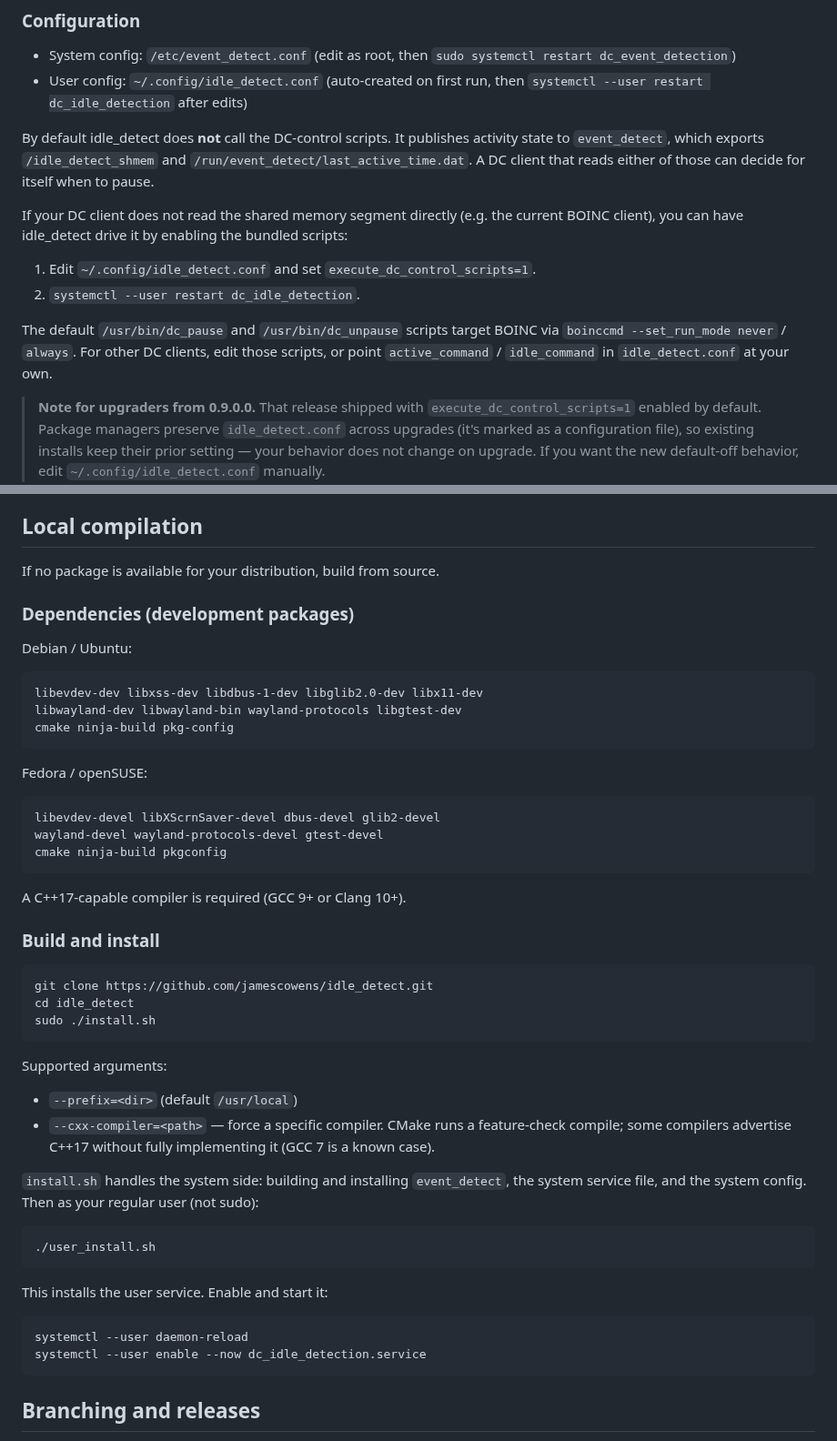
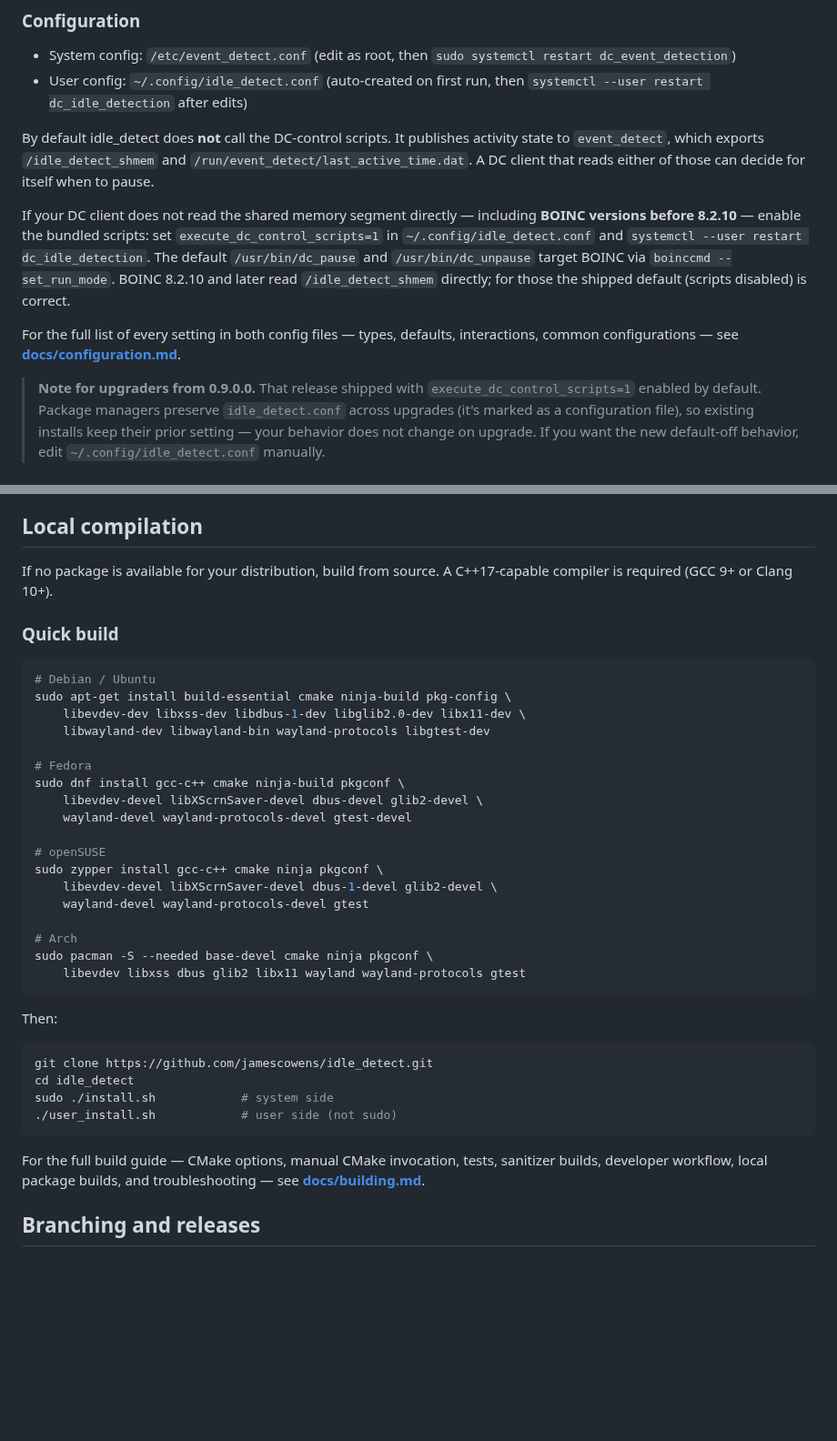
Before and after one commit to jamescowens/idle_detect, a Markdown page: README.md, 2 parts joined by grey strips. Shown at 91% size. Drawn GitHub-style; blank space fills up the shorter version.

````diff
--- a/README.md
+++ b/README.md
@@ -78,18 +78,19 @@ publishes activity state to `event_detect`, which exports
 `/idle_detect_shmem` and `/run/event_detect/last_active_time.dat`. A DC
 client that reads either of those can decide for itself when to pause.
 
-If your DC client does not read the shared memory segment directly
-(e.g. the current BOINC client), you can have idle_detect drive it by
-enabling the bundled scripts:
+If your DC client does not read the shared memory segment directly —
+including **BOINC versions before 8.2.10** — enable the bundled
+scripts: set `execute_dc_control_scripts=1` in
+`~/.config/idle_detect.conf` and
+`systemctl --user restart dc_idle_detection`. The default
+`/usr/bin/dc_pause` and `/usr/bin/dc_unpause` target BOINC via
+`boinccmd --set_run_mode`. BOINC 8.2.10 and later read
+`/idle_detect_shmem` directly; for those the shipped default
+(scripts disabled) is correct.
 
-1. Edit `~/.config/idle_detect.conf` and set
-   `execute_dc_control_scripts=1`.
-2. `systemctl --user restart dc_idle_detection`.
-
-The default `/usr/bin/dc_pause` and `/usr/bin/dc_unpause` scripts
-target BOINC via `boinccmd --set_run_mode never` / `always`. For other
-DC clients, edit those scripts, or point `active_command` /
-`idle_command` in `idle_detect.conf` at your own.
+For the full list of every setting in both config files — types,
+defaults, interactions, common configurations — see
+**[docs/configuration.md](docs/configuration.md)**.
 
 > **Note for upgraders from 0.9.0.0.** That release shipped with
 > `execute_dc_control_scripts=1` enabled by default. Package managers
@@ -131,53 +132,43 @@ with BOINC directly.
 ## Local compilation
 
 If no package is available for your distribution, build from source.
+A C++17-capable compiler is required (GCC 9+ or Clang 10+).
 
-### Dependencies (development packages)
+### Quick build
 
-Debian / Ubuntu:
-```
-libevdev-dev libxss-dev libdbus-1-dev libglib2.0-dev libx11-dev
-libwayland-dev libwayland-bin wayland-protocols libgtest-dev
-cmake ninja-build pkg-config
+```bash
+# Debian / Ubuntu
+sudo apt-get install build-essential cmake ninja-build pkg-config \
+    libevdev-dev libxss-dev libdbus-1-dev libglib2.0-dev libx11-dev \
+    libwayland-dev libwayland-bin wayland-protocols libgtest-dev
+
+# Fedora
+sudo dnf install gcc-c++ cmake ninja-build pkgconf \
+    libevdev-devel libXScrnSaver-devel dbus-devel glib2-devel \
+    wayland-devel wayland-protocols-devel gtest-devel
+
+# openSUSE
+sudo zypper install gcc-c++ cmake ninja pkgconf \
+    libevdev-devel libXScrnSaver-devel dbus-1-devel glib2-devel \
+    wayland-devel wayland-protocols-devel gtest
+
+# Arch
+sudo pacman -S --needed base-devel cmake ninja pkgconf \
+    libevdev libxss dbus glib2 libx11 wayland wayland-protocols gtest
 ```
 
-Fedora / openSUSE:
-```
-libevdev-devel libXScrnSaver-devel dbus-devel glib2-devel
-wayland-devel wayland-protocols-devel gtest-devel
-cmake ninja-build pkgconfig
-```
-
-A C++17-capable compiler is required (GCC 9+ or Clang 10+).
-
-### Build and install
+Then:
 
 ```bash
 git clone https://github.com/jamescowens/idle_detect.git
 cd idle_detect
-sudo ./install.sh
+sudo ./install.sh            # system side
+./user_install.sh            # user side (not sudo)
 ```
 
-Supported arguments:
-- `--prefix=<dir>` (default `/usr/local`)
-- `--cxx-compiler=<path>` — force a specific compiler. CMake runs a
-  feature-check compile; some compilers advertise C++17 without fully
-  implementing it (GCC 7 is a known case).
-
-`install.sh` handles the system side: building and installing
-`event_detect`, the system service file, and the system config. Then as
-your regular user (not sudo):
-
-```bash
-./user_install.sh
-```
-
-This installs the user service. Enable and start it:
-
-```bash
-systemctl --user daemon-reload
-systemctl --user enable --now dc_idle_detection.service
-```
+For the full build guide — CMake options, manual CMake invocation,
+tests, sanitizer builds, developer workflow, local package builds,
+and troubleshooting — see **[docs/building.md](docs/building.md)**.
 
 ## Branching and releases
 
````
Also changed, not shown: docs/building.md (added, +340 -0 lines), docs/configuration.md (added, +319 -0 lines).
